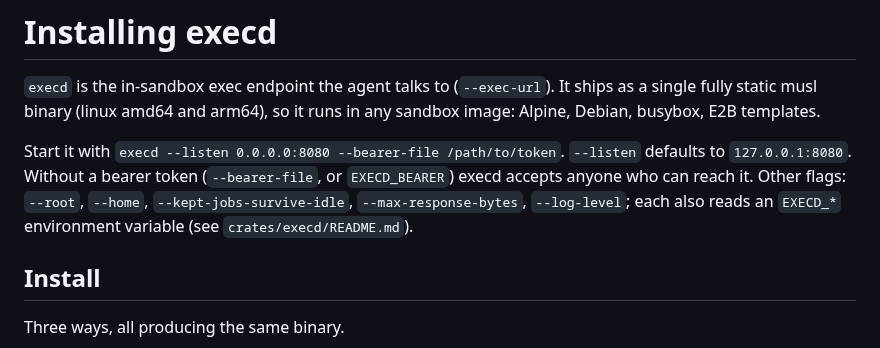
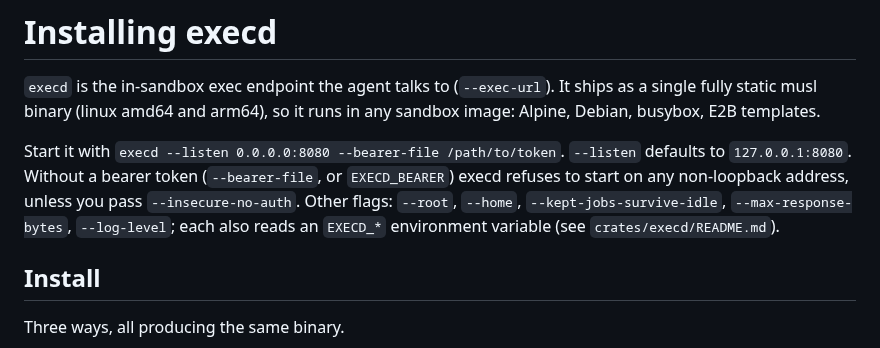
Before and after one commit to beyondoss/ai, a Markdown page: deploy/execd/README.md, the part around the change. Drawn GitHub-style.

Commit message:
execd: README says a network listener without a bearer refuses to start
Co-Authored-By: Claude Opus 5.5 <noreply@anthropic.com>
Claude-Session: https://claude.ai/code/session_01HJRTKuPpNNqCLEdyUwZj64

```diff
--- a/deploy/execd/README.md
+++ b/deploy/execd/README.md
@@ -2,7 +2,7 @@
 
 `execd` is the in-sandbox exec endpoint the agent talks to (`--exec-url`). It ships as a single fully static musl binary (linux amd64 and arm64), so it runs in any sandbox image: Alpine, Debian, busybox, E2B templates.
 
-Start it with `execd --listen 0.0.0.0:8080 --bearer-file /path/to/token`. `--listen` defaults to `127.0.0.1:8080`. Without a bearer token (`--bearer-file`, or `EXECD_BEARER`) execd accepts anyone who can reach it. Other flags: `--root`, `--home`, `--kept-jobs-survive-idle`, `--max-response-bytes`, `--log-level`; each also reads an `EXECD_*` environment variable (see `crates/execd/README.md`).
+Start it with `execd --listen 0.0.0.0:8080 --bearer-file /path/to/token`. `--listen` defaults to `127.0.0.1:8080`. Without a bearer token (`--bearer-file`, or `EXECD_BEARER`) execd refuses to start on any non-loopback address, unless you pass `--insecure-no-auth`. Other flags: `--root`, `--home`, `--kept-jobs-survive-idle`, `--max-response-bytes`, `--log-level`; each also reads an `EXECD_*` environment variable (see `crates/execd/README.md`).
 
 ## Install
 
```
